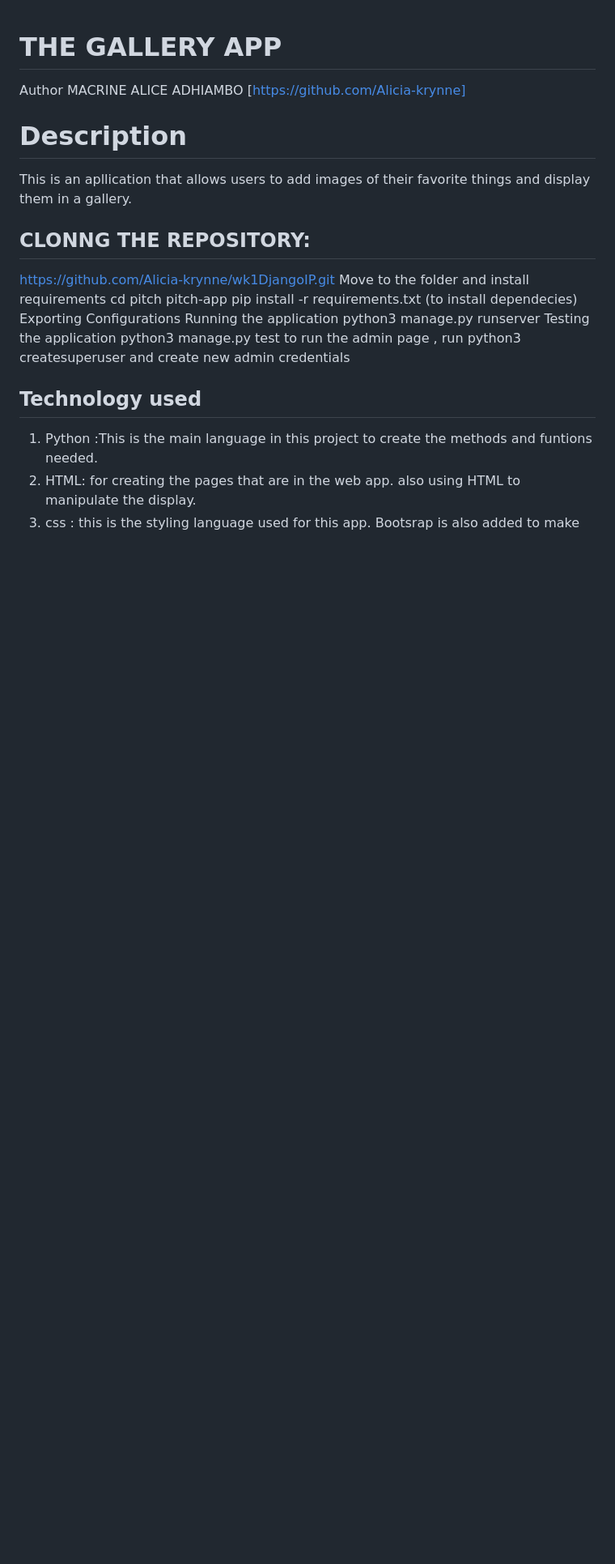
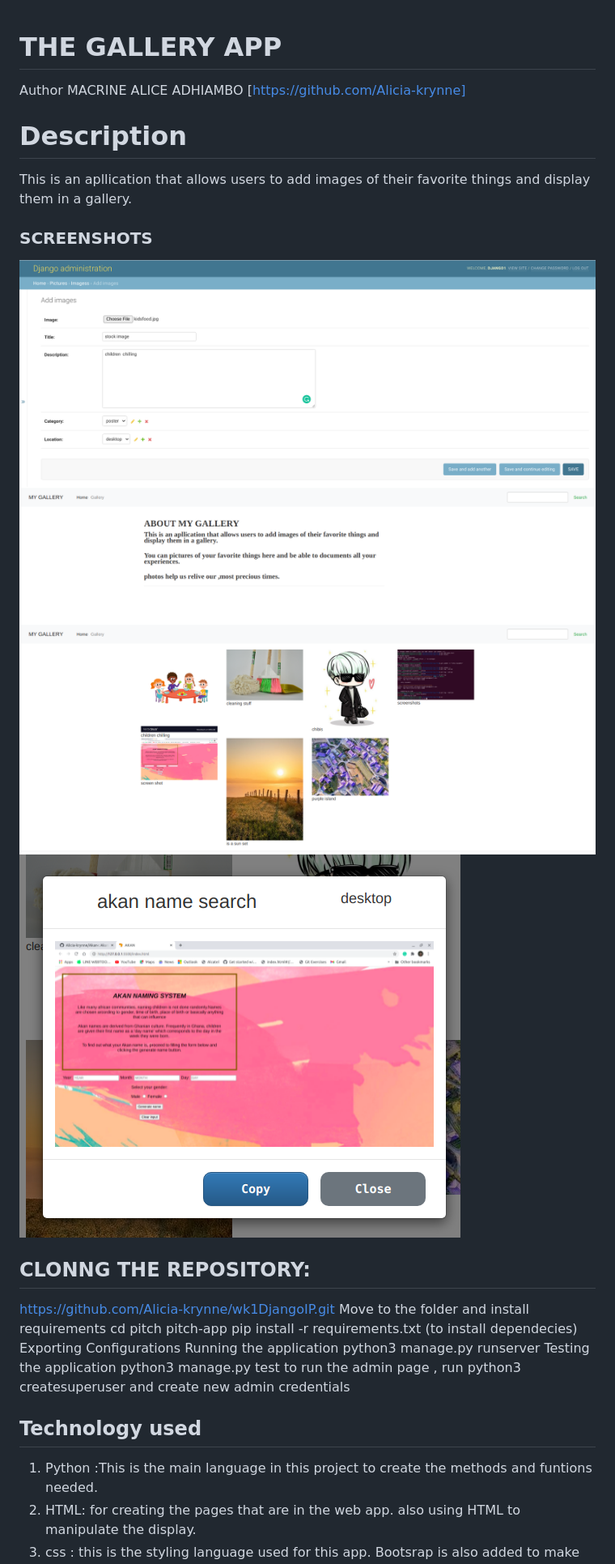
Before and after one commit to Alicia-krynne/wk1DjangoIP, a Markdown page: readme.md, the part around the change. Shown: that part at 81% size. GitHub-like rendering; pictures changed too: img/Homepage.png (added), img/Modal.png (added), img/adminpage.png (added); blank space fills up the shorter version.

```diff
--- a/readme.md
+++ b/readme.md
@@ -4,6 +4,12 @@ MACRINE ALICE ADHIAMBO [https://github.com/Alicia-krynne]
 
 # Description
 This is an apllication that allows users to add images of their  favorite things and display them in a gallery.
+
+### SCREENSHOTS
+![admin page](img/adminpage.png)
+![Home Page](img/Homepage.png)
+![gallery](img/gallery.png)
+![Modal](img/Modal.png)
 
 ## CLONNG THE  REPOSITORY:
 https://github.com/Alicia-krynne/wk1DjangoIP.git
```
